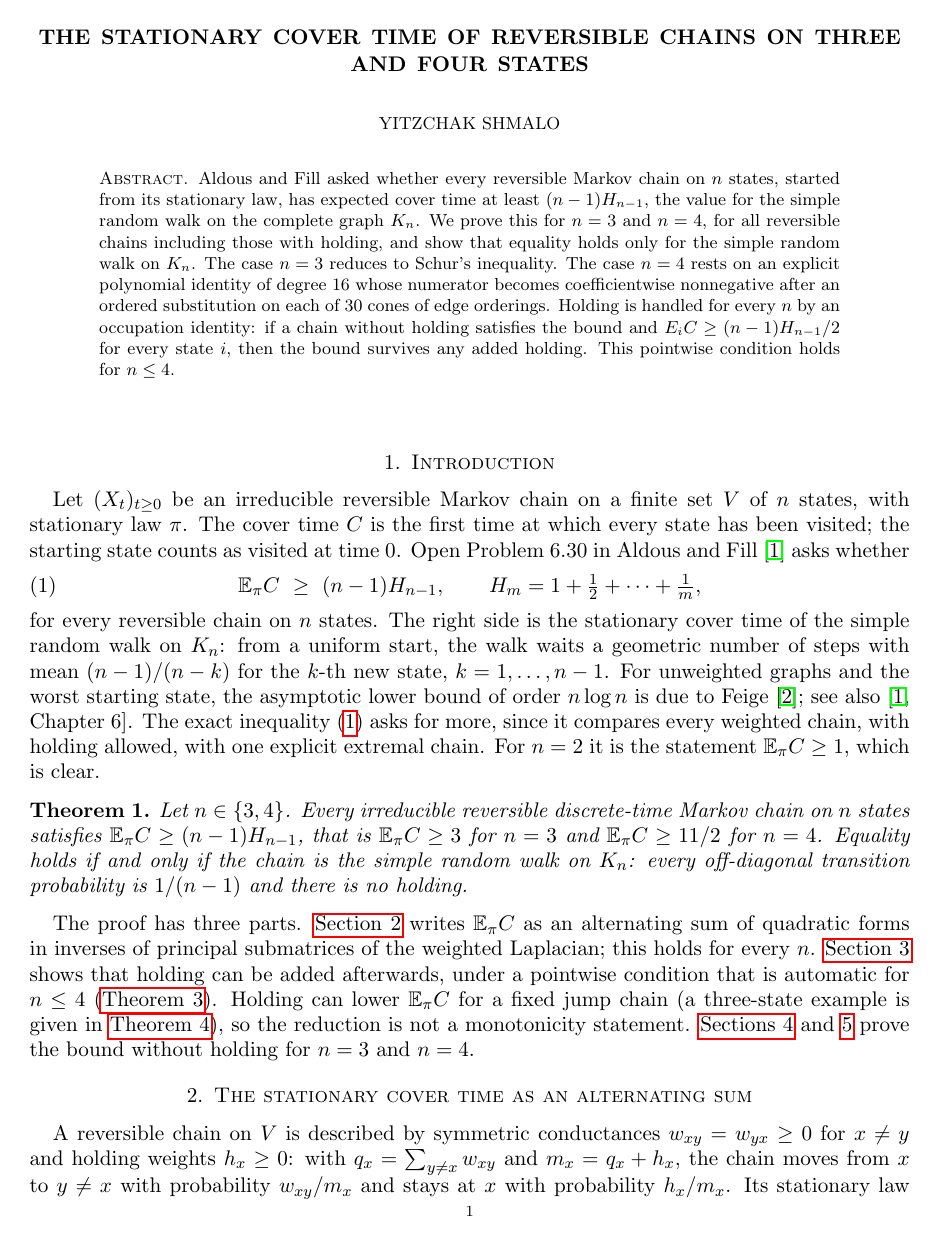
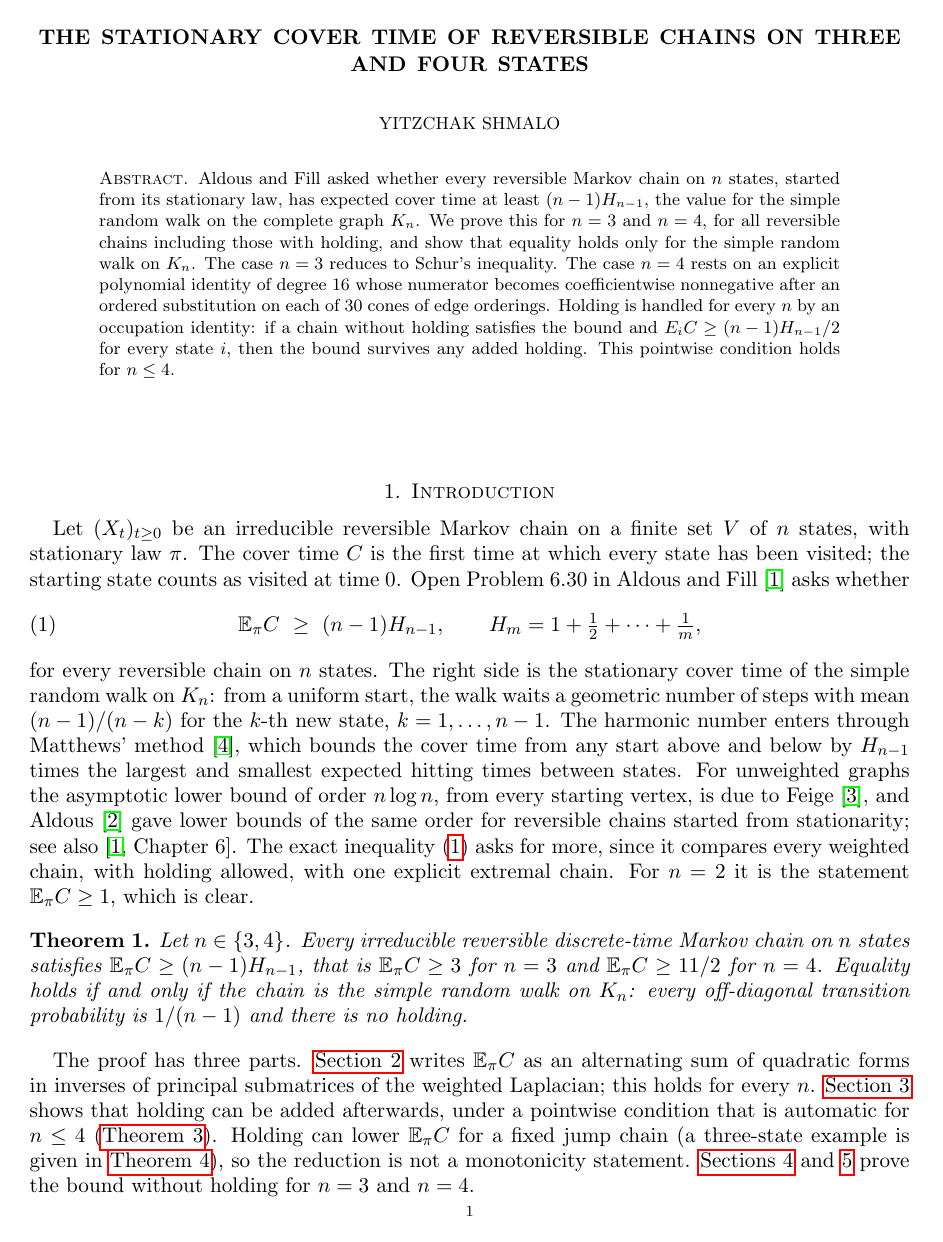
Before and after one commit to yspennstate/stationary-cover-time-four-states, a LaTeX paper (paper/main.tex): page 1 of 5. Compiled offline with pdfLaTeX.

Commit message:
add references
Co-Authored-By: Claude Opus 5.5 <noreply@anthropic.com>

```diff
--- a/paper/main.tex
+++ b/paper/main.tex
@@ -43,8 +43,11 @@ visited at time $0$. Open Problem~6.30 in Aldous and Fill~\cite{AF} asks whether
 \end{equation}
 for every reversible chain on $n$ states. The right side is the stationary cover time of the simple random walk on
 $K_n$: from a uniform start, the walk waits a geometric number of steps with mean $(n-1)/(n-k)$ for the $k$-th new
-state, $k=1,\dots,n-1$. For unweighted graphs and the worst starting state, the asymptotic lower bound of order
-$n\log n$ is due to Feige~\cite{Feige}; see also~\cite[Chapter~6]{AF}. The exact inequality~\eqref{eq:conj} asks for
+state, $k=1,\dots,n-1$. The harmonic number enters through Matthews' method~\cite{Mat}, which bounds the cover time from
+any start above and below by $H_{n-1}$ times the largest and smallest expected hitting times between states. For
+unweighted graphs the asymptotic lower bound of order $n\log n$, from every starting vertex, is due to
+Feige~\cite{Feige}, and Aldous~\cite{Al89} gave lower bounds of the same order for reversible chains started from
+stationarity; see also~\cite[Chapter~6]{AF}. The exact inequality~\eqref{eq:conj} asks for
 more, since it compares every weighted chain, with holding allowed, with one explicit extremal chain. For $n=2$ it is
 the statement $\E_\pi C\ge 1$, which is clear.
 
```
Also changed, not shown: paper/main.pdf, paper/main.tex (3 more changed lines).
